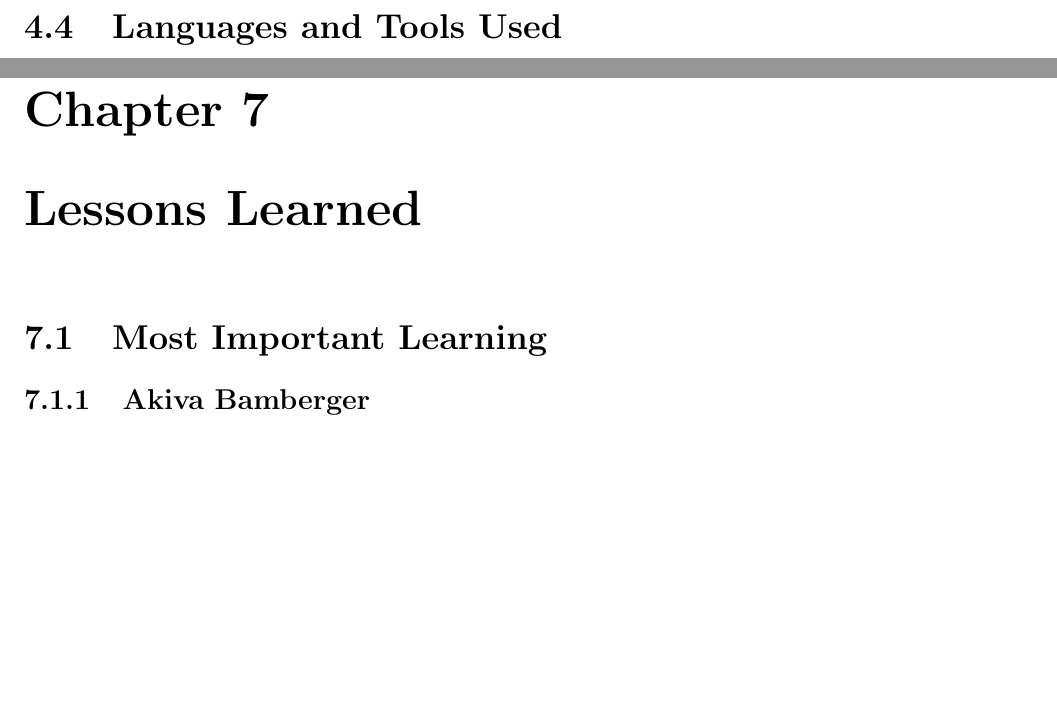
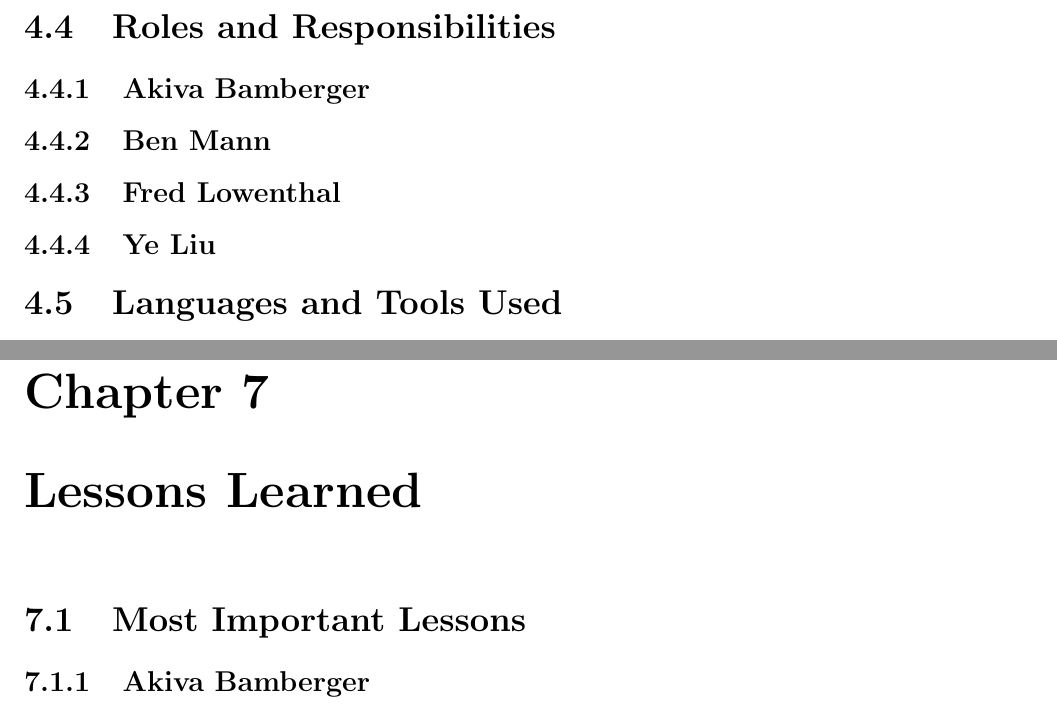
Before and after one commit to 8enmann/midilc, a LaTeX book (final_report/midilc_report.tex): two parts of pages 25 and 47 of 49 before the commit and two parts of pages 25 and 49 of 51 after it, joined at a grey line, cut at the place of the change, the shorter picture padded with empty space. Compiled offline with pdfLaTeX.

Commit message:
Changes made to add "Roles and Responsibilities"

```diff
--- a/final_report/midilc_report.tex
+++ b/final_report/midilc_report.tex
@@ -513,6 +513,11 @@ A general style guide was used by the team during development.
 12/11 & Finish overall system (source should compile into MIDI files)\\
 12/18 & Finish up final sections of report\\
 \end{tabular}
+\section{Roles and Responsibilities}
+\subsection{Akiva Bamberger}
+\subsection{Ben Mann}
+\subsection{Fred Lowenthal}
+\subsection{Ye Liu}
 \section{Languages and Tools Used}
 The team used O'Caml, Java, and bash scripting to complete the langauge. The tools used included: gedit and Vim for editing O'Caml; Eclipse for editing Java; and gedit for editing bash scripts. The javax.swing.midi library proved most useful for transcribing midi from CSV. timidity, a .midi-to-.wav converter, was used to compile .wav files from the midi output by the assembler. A Google code hosted SVN repository was used for version control. E-mail and Google Docs were used to share documentation.
 
@@ -1318,7 +1323,7 @@ arpeggiate(c)
 We chose our test cases starting from the most basic, and gradually increased the complexity of them to test and or v.  We initially chose test cases by selecting the basic features of our language (the different data types, basic control features, and built-in functions), and ensuring that they work as expected.  These tests are very simple scripts that include the different ways these language features can be used. For example, we tested the different ways of assigning and modifying Note, Chord, and Sequence types. Test cases that represent previous problem areas, such as the \verb|set_tempo()| function, were chosen next to ensure that these problems have been dealt with.  The next step was to add cases to test all the different ways of modifying data, including use of multiple functions, the dot operator, and the subscript operator.  Some other tests included simple library functions, such as scale generators and major/minor chord generators.  Finally, for completeness, we wrote more complex functions to represent different ways the language would actually be used, including tests that produce full songs and generate harmonies based on melodies.
 
 \chapter{Lessons Learned}
-\section{Most Important Learning}
+\section{Most Important Lessons}
 \subsection{Akiva Bamberger}
 \subsection{Ben Mann}
 \subsection{Fred Lowenthal}
```
Also changed, not shown: final_report/midilc_report.pdf.
